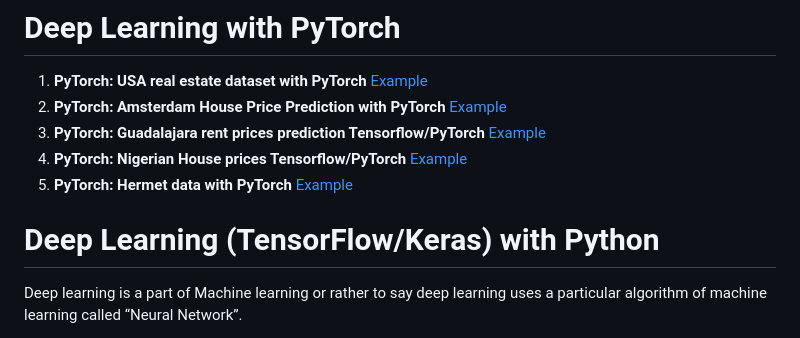
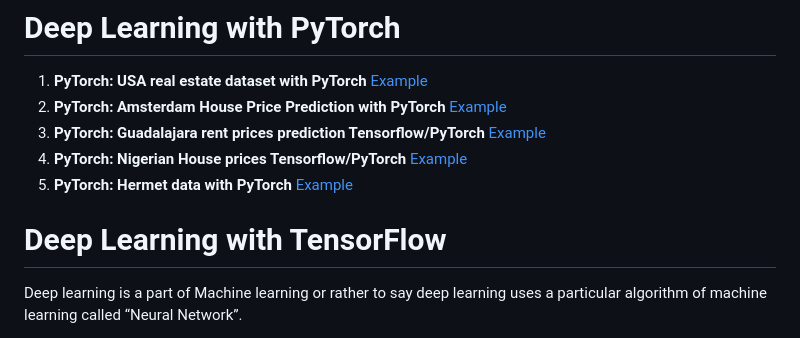
Before and after one commit to pythonuzgit/elmurodov, a Markdown page: README.md, the part around the change. Drawn GitHub-style.

```diff
--- a/README.md
+++ b/README.md
@@ -134,7 +134,7 @@
 
 
 
- # Deep Learning (TensorFlow/Keras) with Python
+ # Deep Learning with TensorFlow
 
  Deep learning is a part of Machine learning or rather to say deep learning uses a particular algorithm of machine learning called “Neural Network”.
 
```
